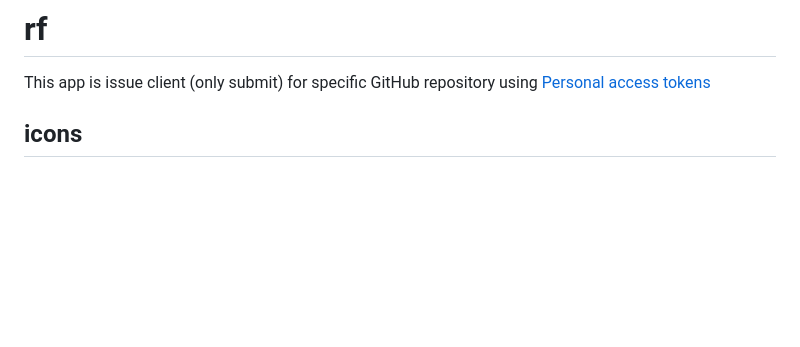
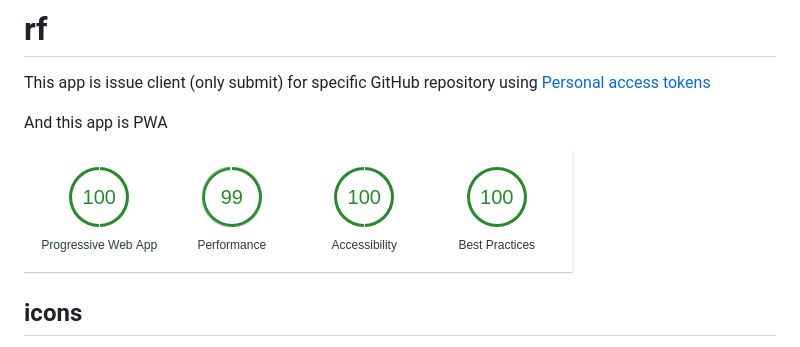
Before and after one commit to yhor1e/rf, a Markdown page: README.md, the part around the change. Drawn GitHub-style; pictures changed too: lighthouse.png (added); blank space fills up the shorter version.

Commit message:
Polish

```diff
--- a/README.md
+++ b/README.md
@@ -2,6 +2,11 @@
 
 This app is issue client (only submit) for specific GitHub repository using [Personal access tokens](https://github.com/settings/tokens)
 
+And this app is PWA
+
+![Lighthouse by Google Chrome (Version 60.0.3112.101 (Official Build) (64-bit))](./lighthouse.png)
+
+
 ## icons
 
 Icons were generated by [Android Asset Studio - Icon Generator - Launcher icons](https://romannurik.github.io/AndroidAssetStudio/icons-launcher.html). The icon is licensed under [Creative Commons Attribution 3.0 Unported License](https://creativecommons.org/licenses/by/3.0/)
```
Also changed, not shown: 2 other files.
